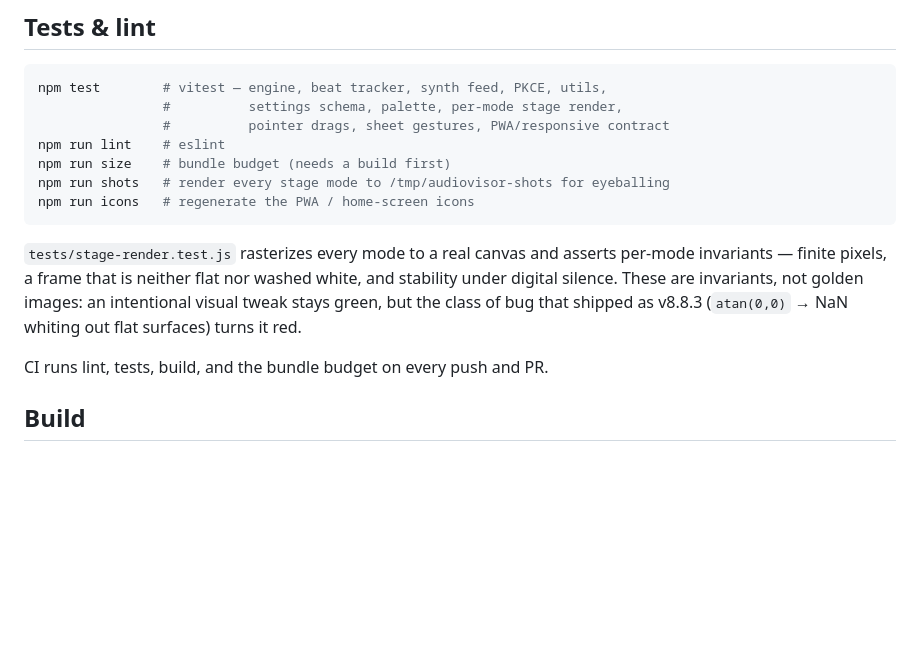
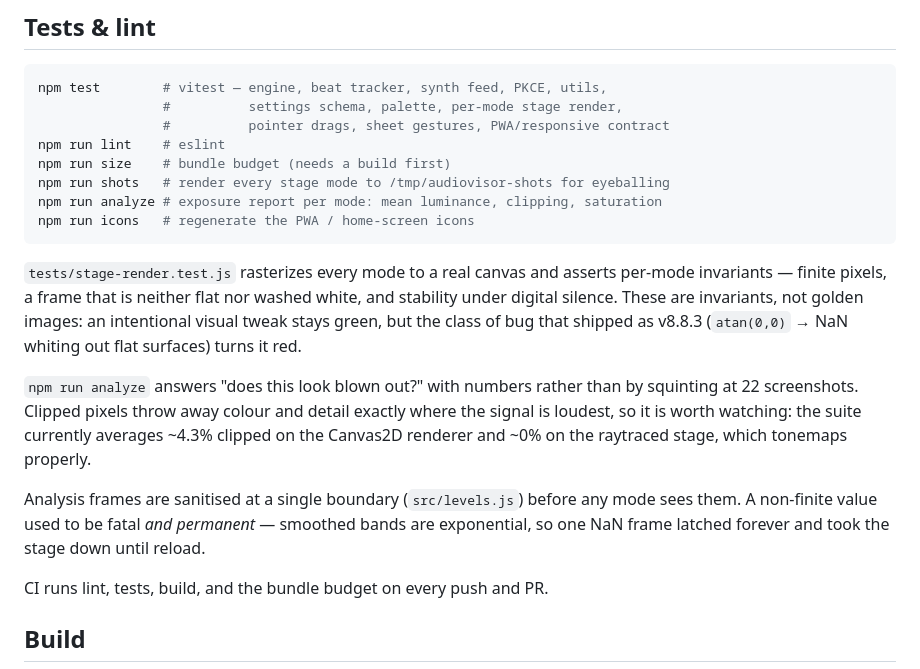
Before and after one commit to Sappgulf/audiovisor, a Markdown page: README.md, the part around the change. Drawn GitHub-style; blank space fills up the shorter version.

Commit message:
docs: note the exposure report and the analysis-frame boundary
Co-Authored-By: Claude Opus 5 <noreply@anthropic.com>

````diff
--- a/README.md
+++ b/README.md
@@ -185,6 +185,7 @@ npm test        # vitest — engine, beat tracker, synth feed, PKCE, utils,
 npm run lint    # eslint
 npm run size    # bundle budget (needs a build first)
 npm run shots   # render every stage mode to /tmp/audiovisor-shots for eyeballing
+npm run analyze # exposure report per mode: mean luminance, clipping, saturation
 npm run icons   # regenerate the PWA / home-screen icons
 ```
 
@@ -194,6 +195,17 @@ nor washed white, and stability under digital silence. These are invariants,
 not golden images: an intentional visual tweak stays green, but the class of
 bug that shipped as v8.8.3 (`atan(0,0)` → NaN whiting out flat surfaces)
 turns it red.
+
+`npm run analyze` answers "does this look blown out?" with numbers rather
+than by squinting at 22 screenshots. Clipped pixels throw away colour and
+detail exactly where the signal is loudest, so it is worth watching: the
+suite currently averages ~4.3% clipped on the Canvas2D renderer and ~0% on
+the raytraced stage, which tonemaps properly.
+
+Analysis frames are sanitised at a single boundary (`src/levels.js`) before
+any mode sees them. A non-finite value used to be fatal *and permanent* —
+smoothed bands are exponential, so one NaN frame latched forever and took
+the stage down until reload.
 
 CI runs lint, tests, build, and the bundle budget on every push and PR.
 
````
